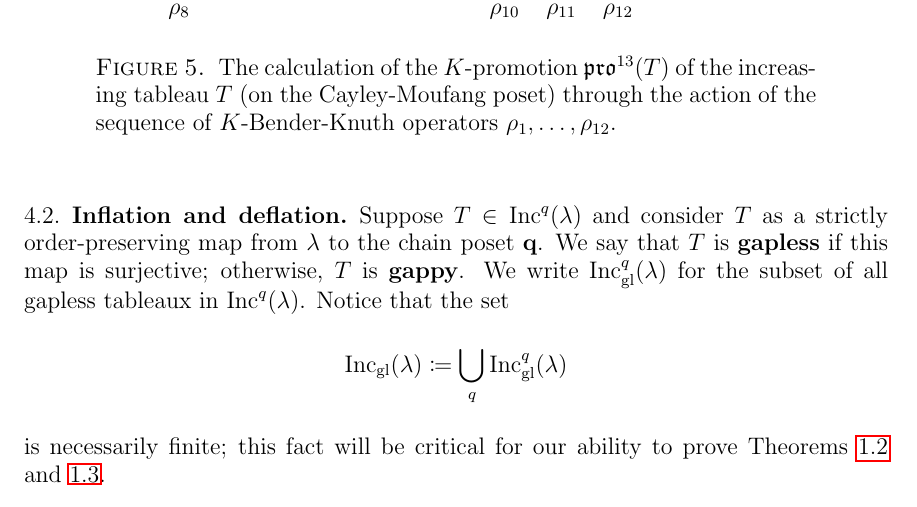
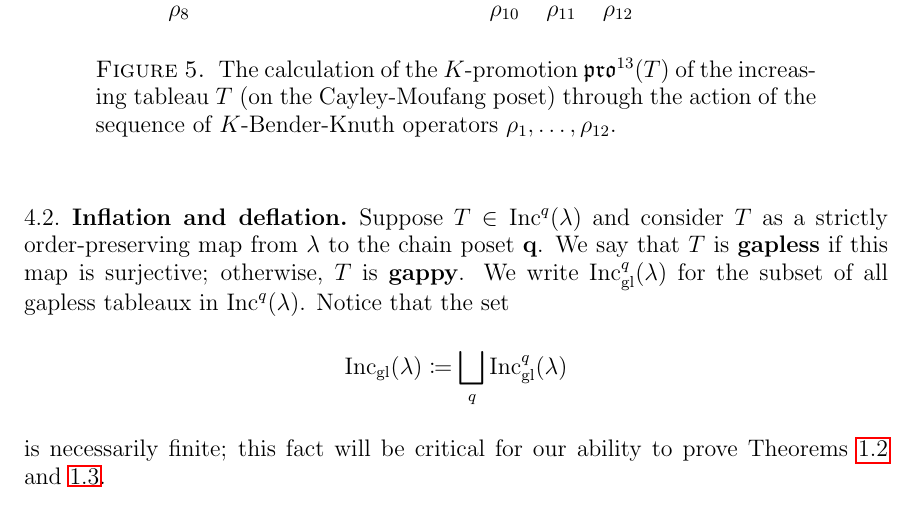
Before and after one commit to dogestoyevsky/ExceptionalPlanePartitions, a LaTeX paper (exceptionals4.tex): part of page 9 of 31, cut so that both start at the same text. Compiled offline with pdfLaTeX.

Commit message:
square cup for disjoint union

```diff
--- a/exceptionals4.tex
+++ b/exceptionals4.tex
@@ -475,7 +475,7 @@ Examples of the action of $K$-Bender-Knuth operators are shown in Figure~\ref{fi
 \subsection{Inflation and deflation}
 Suppose $T \in \inc^q(\lambda)$ and consider $T$ as a strictly order-preserving map from $\lambda$ to the chain poset ${\bf q}$. We say that $T$ is {\bf gapless} if this map is surjective; otherwise, $T$ is {\bf gappy}. We write $\incgl^q(\lambda)$ for the subset of all gapless tableaux in $\inc^q(\lambda)$. Notice that the set
 \[
-\incgl(\lambda) \coloneqq \bigcup_{q} \incgl^q(\lambda)
+\incgl(\lambda) \coloneqq \bigsqcup_{q} \incgl^q(\lambda)
 \]
 is necessarily finite; this fact will be critical for our ability to prove Theorems~\ref{thm:exceptionals} and~\ref{thm:propeller}.
 
```
Also changed, not shown: exceptionals4.pdf, 1 other file.
